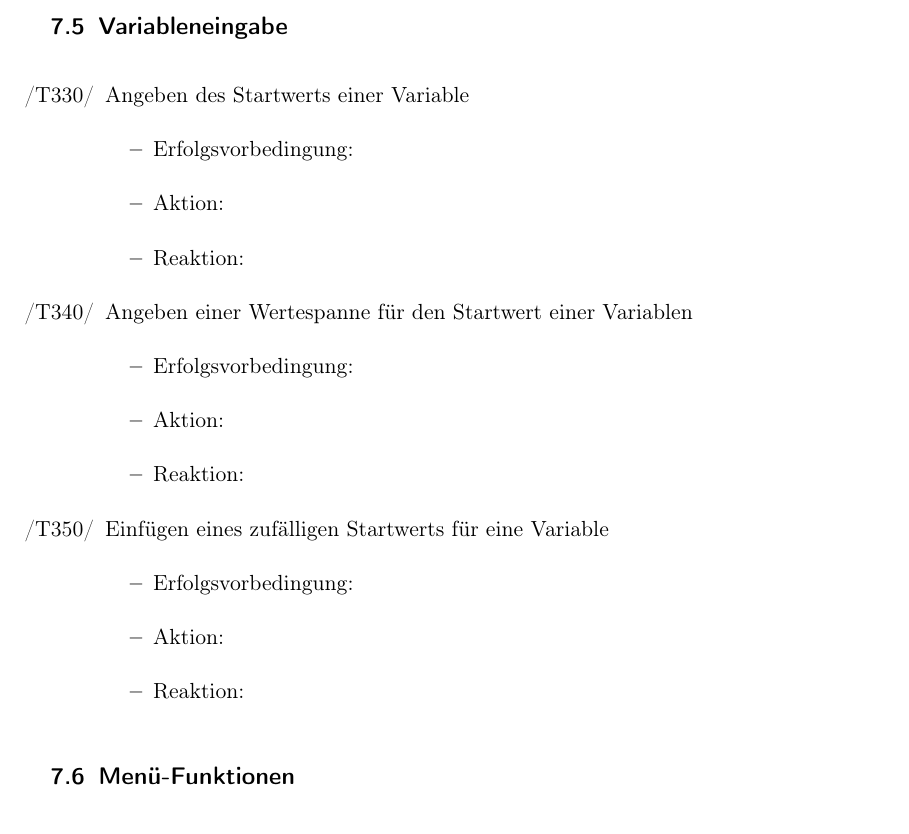
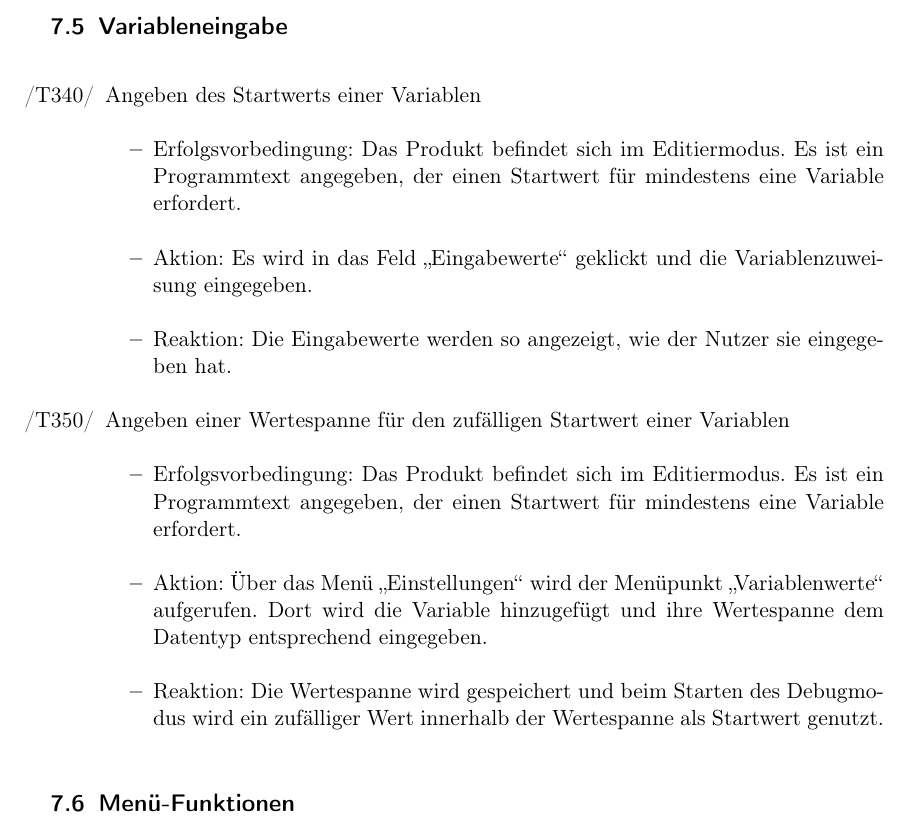
Before and after one commit to JoanaP1997/PSE, a LaTeX document (Plichtenheft/Pflichtenheft.tex): part of page 23 of 38, cut so that both start at the same text. Compiled offline with pdfLaTeX.

Commit message:
Änderung in T330-T350

```diff
--- a/Plichtenheft/Pflichtenheft.tex
+++ b/Plichtenheft/Pflichtenheft.tex
@@ -672,25 +672,18 @@ Ausdruck ein. Anschließend kann im selben Feld ein Bereich in einem oder mehrer
 
 \begin{itemize}
 
-\item[/T330/] Angeben des Startwerts einer Variable
+\item[/T340/] Angeben des Startwerts einer Variablen
 		\begin{itemize}
-		\item Erfolgsvorbedingung:
-		\item Aktion:
-		\item Reaktion:
+		\item Erfolgsvorbedingung: Das Produkt befindet sich im Editiermodus. Es ist ein Programmtext angegeben, der einen Startwert für mindestens eine Variable erfordert.
+		\item Aktion: Es wird in das Feld \enquote{Eingabewerte} geklickt und die Variablenzuweisung eingegeben.
+		\item Reaktion: Die Eingabewerte werden so angezeigt, wie der Nutzer sie eingegeben hat.
 		\end{itemize}
 
-\item[/T340/] Angeben einer Wertespanne für den Startwert einer Variablen
+\item[/T350/] Angeben einer Wertespanne für den zufälligen Startwert einer Variablen
 		\begin{itemize}
-		\item Erfolgsvorbedingung:
-		\item Aktion:
-		\item Reaktion:
-		\end{itemize}
-
-\item[/T350/] Einfügen eines zufälligen Startwerts für eine Variable
-		\begin{itemize}
-		\item Erfolgsvorbedingung:
-		\item Aktion:
-		\item Reaktion:
+		\item Erfolgsvorbedingung: Das Produkt befindet sich im Editiermodus. Es ist ein Programmtext angegeben, der einen Startwert für mindestens eine Variable erfordert.
+		\item Aktion: Über das Menü \enquote{Einstellungen} wird der Menüpunkt \enquote{Variablenwerte} aufgerufen. Dort wird die Variable hinzugefügt und ihre Wertespanne dem Datentyp entsprechend eingegeben.
+		\item Reaktion: Die Wertespanne wird gespeichert und beim Starten des Debugmodus wird ein zufälliger Wert innerhalb der Wertespanne als Startwert genutzt.
 		\end{itemize}
 
 \end{itemize}
```
